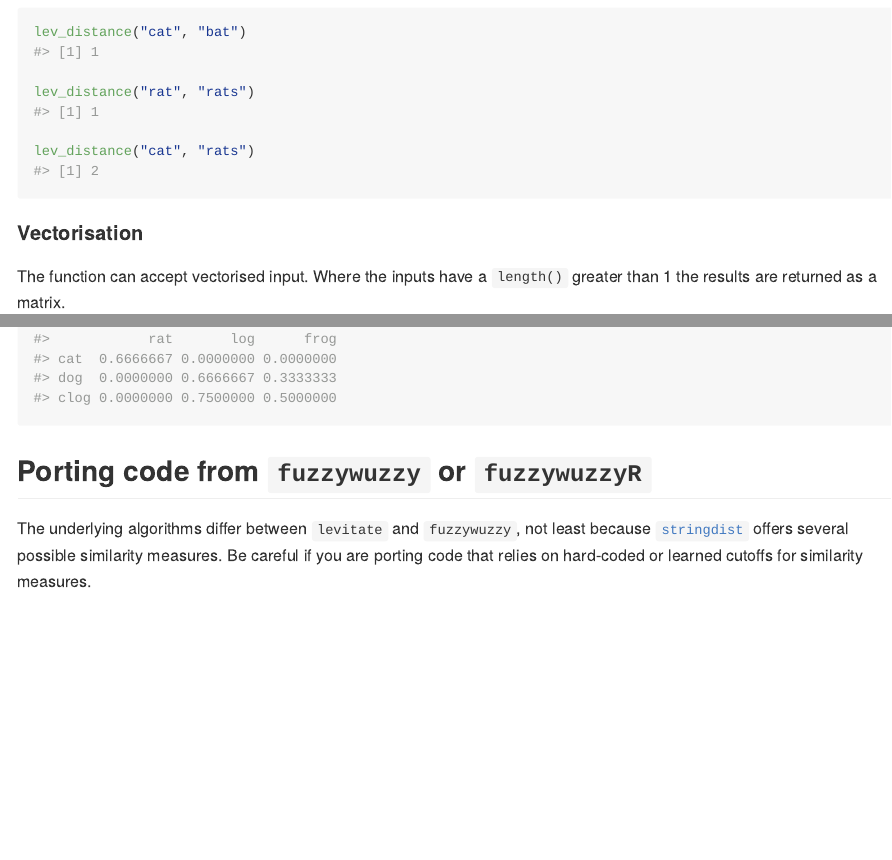
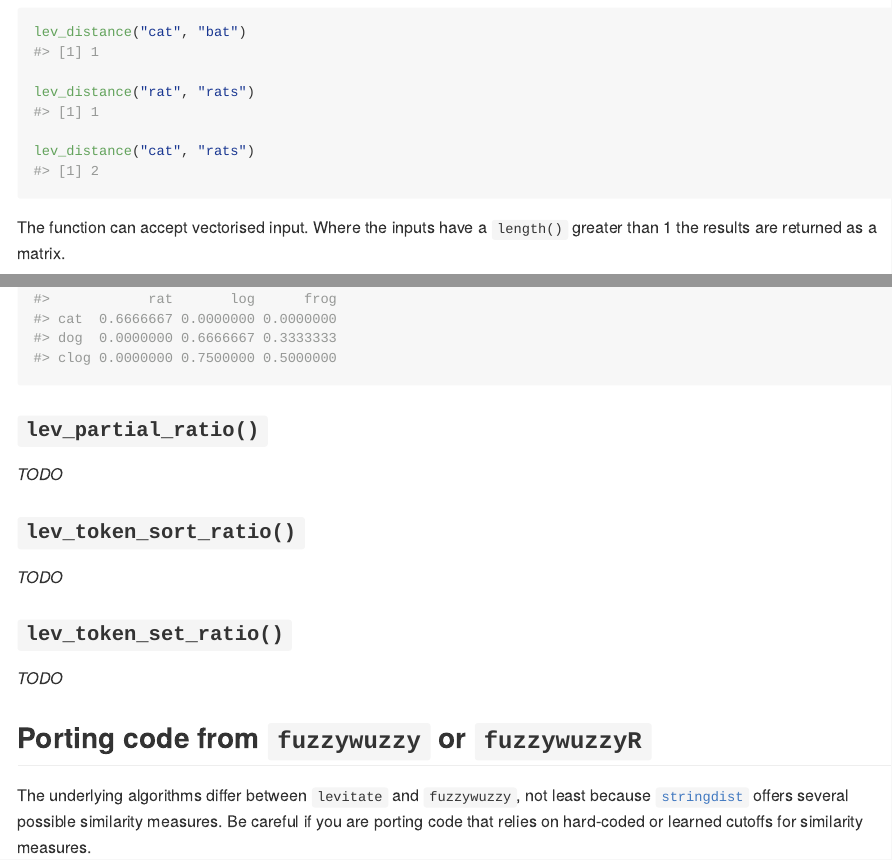
Before and after one commit to lewinfox/levitate, an R Markdown document (README.Rmd): the page in a window 1100 px wide, from 540 px down, and a second part further down, joined at a grey line. The pictures show the output file README.md that the author committed with the source, drawn offline in the style of GitHub.

Commit message:
Update README

````diff
--- a/README.Rmd
+++ b/README.Rmd
@@ -38,7 +38,6 @@ lev_distance("rat", "rats")
 lev_distance("cat", "rats")
 ```
 
-#### Vectorisation
 The function can accept vectorised input. Where the inputs have a `length()` greater than 1 the
 results are returned as a matrix.
 ```{r}
@@ -70,6 +69,15 @@ lev_ratio("cat", "rats")
 lev_ratio(c("cat", "dog", "clog"), c("rat", "log", "frog"))
 ```
 
+### `lev_partial_ratio()`
+_TODO_
+
+### `lev_token_sort_ratio()`
+_TODO_
+
+### `lev_token_set_ratio()`
+_TODO_
+
 ## Porting code from `fuzzywuzzy` or `fuzzywuzzyR`
 The underlying algorithms differ between `levitate` and `fuzzywuzzy`, not least because
 [`stringdist`]((https://github.com/markvanderloo/stringdist)) offers several possible similarity
````
Also changed, not shown: README.md.
